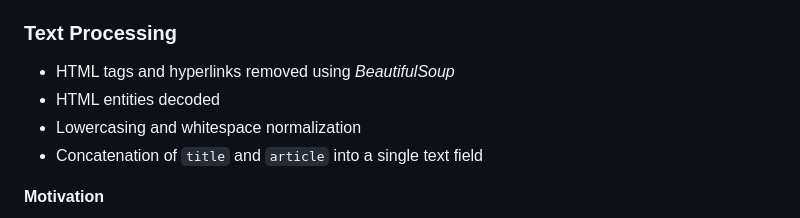
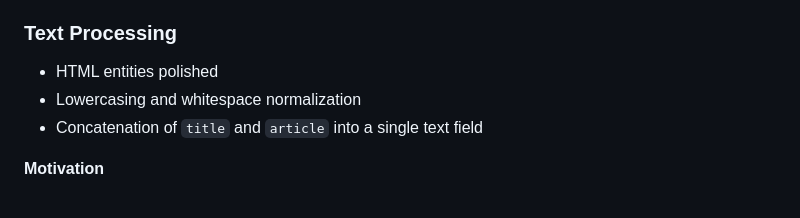
Before and after one commit to snevil/news-article-classification-robust-ensembles, a Markdown page: READme.md, the part around the change. GitHub-like rendering.

```diff
--- a/READme.md
+++ b/READme.md
@@ -43,8 +43,7 @@ The preprocessing stage is intentionally minimal and reproducible, designed to r
 
 ### Text Processing
 
-- HTML tags and hyperlinks removed using *BeautifulSoup*
-- HTML entities decoded
+- HTML entities polished
 - Lowercasing and whitespace normalization
 - Concatenation of `title` and `article` into a single text field
 
```
